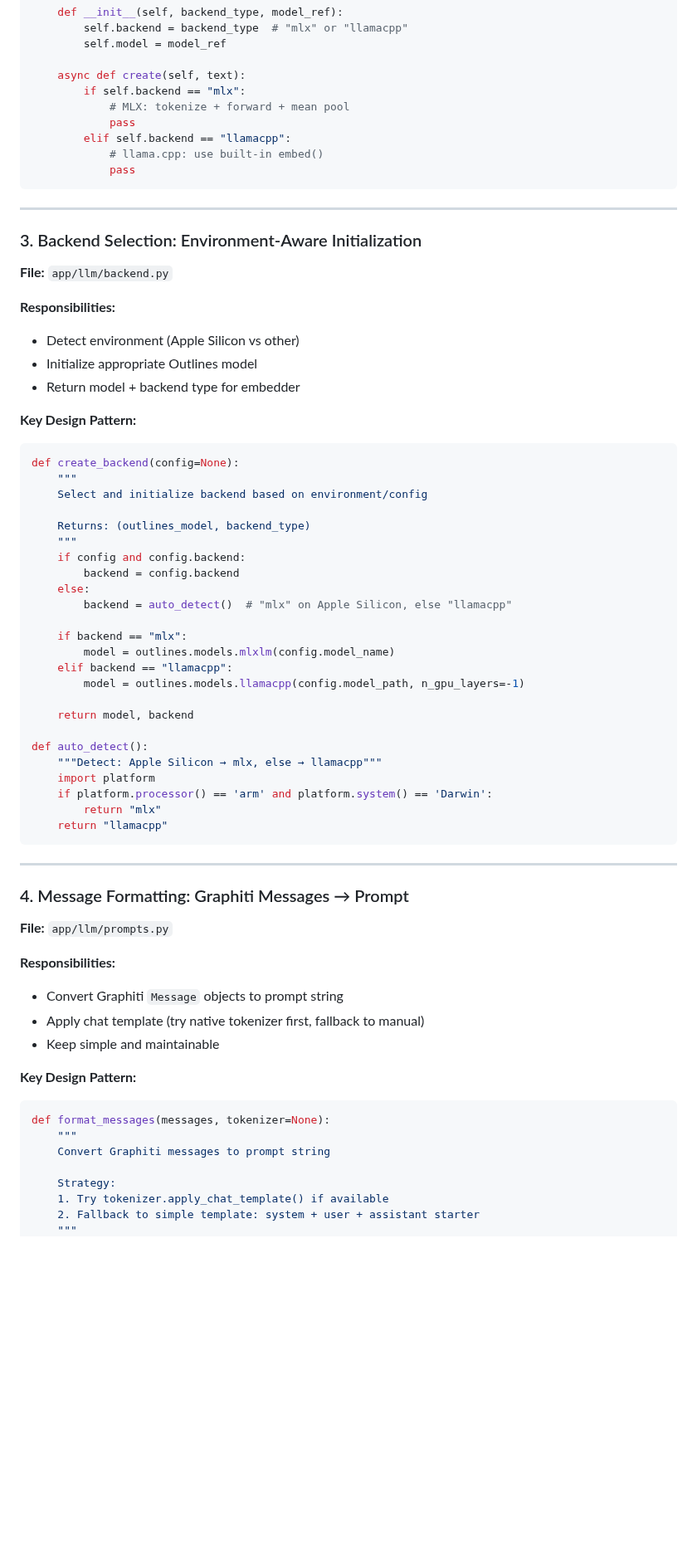
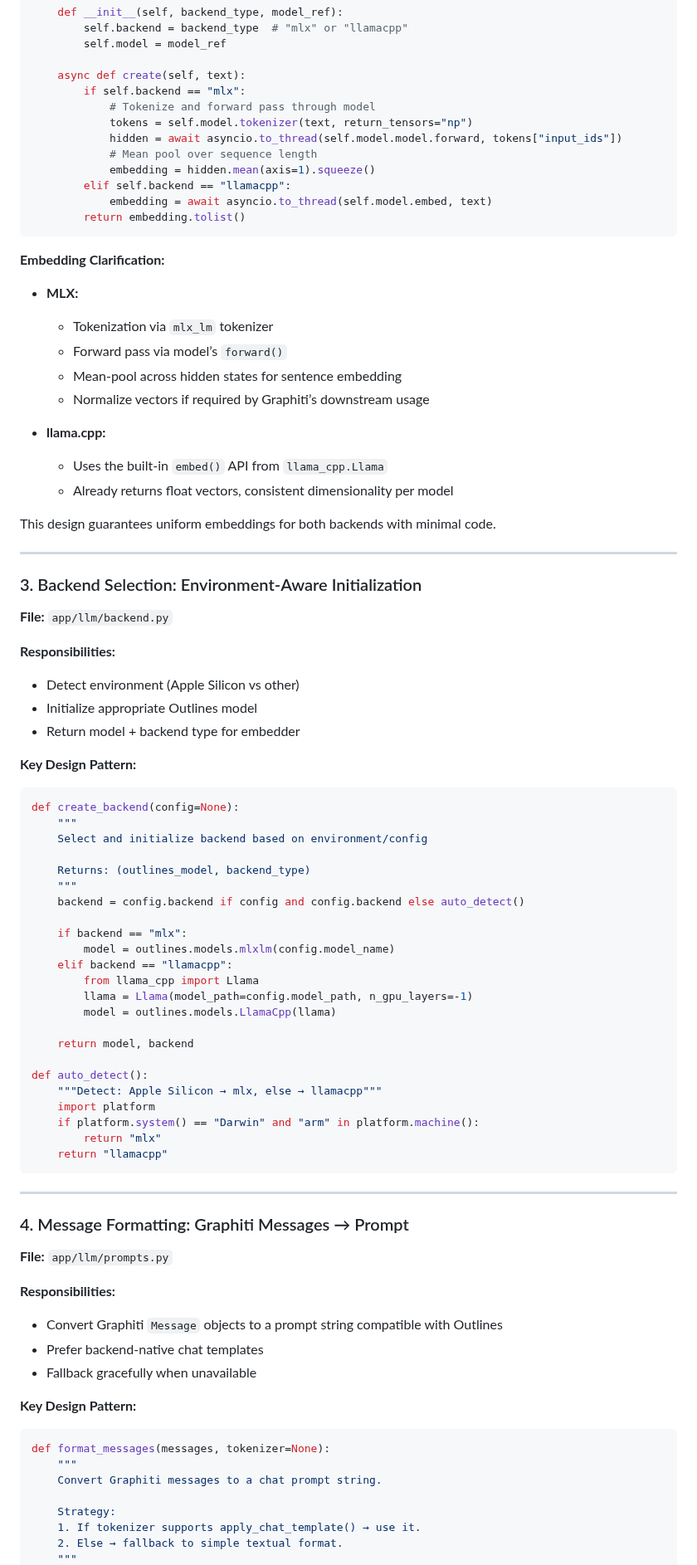
Before and after one commit to flavius-popan/charlie, a Markdown page: plan/graphiti_integration.md, the part around one of its changes. Shown at 83% size. GitHub-like rendering; blank space fills up the shorter version.

````diff
--- a/plan/graphiti_integration.md
+++ b/plan/graphiti_integration.md
@@ -154,12 +175,30 @@ class Embedder(EmbedderClient):
 
     async def create(self, text):
         if self.backend == "mlx":
-            # MLX: tokenize + forward + mean pool
-            pass
+            # Tokenize and forward pass through model
+            tokens = self.model.tokenizer(text, return_tensors="np")
+            hidden = await asyncio.to_thread(self.model.model.forward, tokens["input_ids"])
+            # Mean pool over sequence length
+            embedding = hidden.mean(axis=1).squeeze()
         elif self.backend == "llamacpp":
-            # llama.cpp: use built-in embed()
-            pass
+            embedding = await asyncio.to_thread(self.model.embed, text)
+        return embedding.tolist()
 ```
+
+**Embedding Clarification:**
+
+* **MLX:**
+
+  * Tokenization via `mlx_lm` tokenizer
+  * Forward pass via model’s `forward()`
+  * Mean-pool across hidden states for sentence embedding
+  * Normalize vectors if required by Graphiti’s downstream usage
+* **llama.cpp:**
+
+  * Uses the built-in `embed()` API from `llama_cpp.Llama`
+  * Already returns float vectors, consistent dimensionality per model
+
+This design guarantees uniform embeddings for both backends with minimal code.
 
 ---
 
@@ -168,11 +207,13 @@ class Embedder(EmbedderClient):
 **File:** `app/llm/backend.py`
 
 **Responsibilities:**
-- Detect environment (Apple Silicon vs other)
-- Initialize appropriate Outlines model
-- Return model + backend type for embedder
+
+* Detect environment (Apple Silicon vs other)
+* Initialize appropriate Outlines model
+* Return model + backend type for embedder
 
 **Key Design Pattern:**
+
 ```python
 def create_backend(config=None):
     """
@@ -180,22 +221,21 @@ def create_backend(config=None):
 
     Returns: (outlines_model, backend_type)
     """
-    if config and config.backend:
-        backend = config.backend
-    else:
-        backend = auto_detect()  # "mlx" on Apple Silicon, else "llamacpp"
+    backend = config.backend if config and config.backend else auto_detect()
 
     if backend == "mlx":
         model = outlines.models.mlxlm(config.model_name)
     elif backend == "llamacpp":
-        model = outlines.models.llamacpp(config.model_path, n_gpu_layers=-1)
+        from llama_cpp import Llama
+        llama = Llama(model_path=config.model_path, n_gpu_layers=-1)
+        model = outlines.models.LlamaCpp(llama)
 
     return model, backend
 
 def auto_detect():
     """Detect: Apple Silicon → mlx, else → llamacpp"""
     import platform
-    if platform.processor() == 'arm' and platform.system() == 'Darwin':
+    if platform.system() == "Darwin" and "arm" in platform.machine():
         return "mlx"
     return "llamacpp"
 ```
@@ -207,17 +247,19 @@ def auto_detect():
 **File:** `app/llm/prompts.py`
 
 **Responsibilities:**
-- Convert Graphiti `Message` objects to prompt string
-- Apply chat template (try native tokenizer first, fallback to manual)
-- Keep simple and maintainable
+
+* Convert Graphiti `Message` objects to a prompt string compatible with Outlines
+* Prefer backend-native chat templates
+* Fallback gracefully when unavailable
 
 **Key Design Pattern:**
+
 ```python
 def format_messages(messages, tokenizer=None):
     """
-    Convert Graphiti messages to prompt string
+    Convert Graphiti messages to a chat prompt string.
 
     Strategy:
-    1. Try tokenizer.apply_chat_template() if available
-    2. Fallback to simple template: system + user + assistant starter
+    1. If tokenizer supports apply_chat_template() → use it.
+    2. Else → fallback to simple textual format.
     """
````
Also changed, not shown: other parts of plan/graphiti_integration.md (+124 -142 lines).
